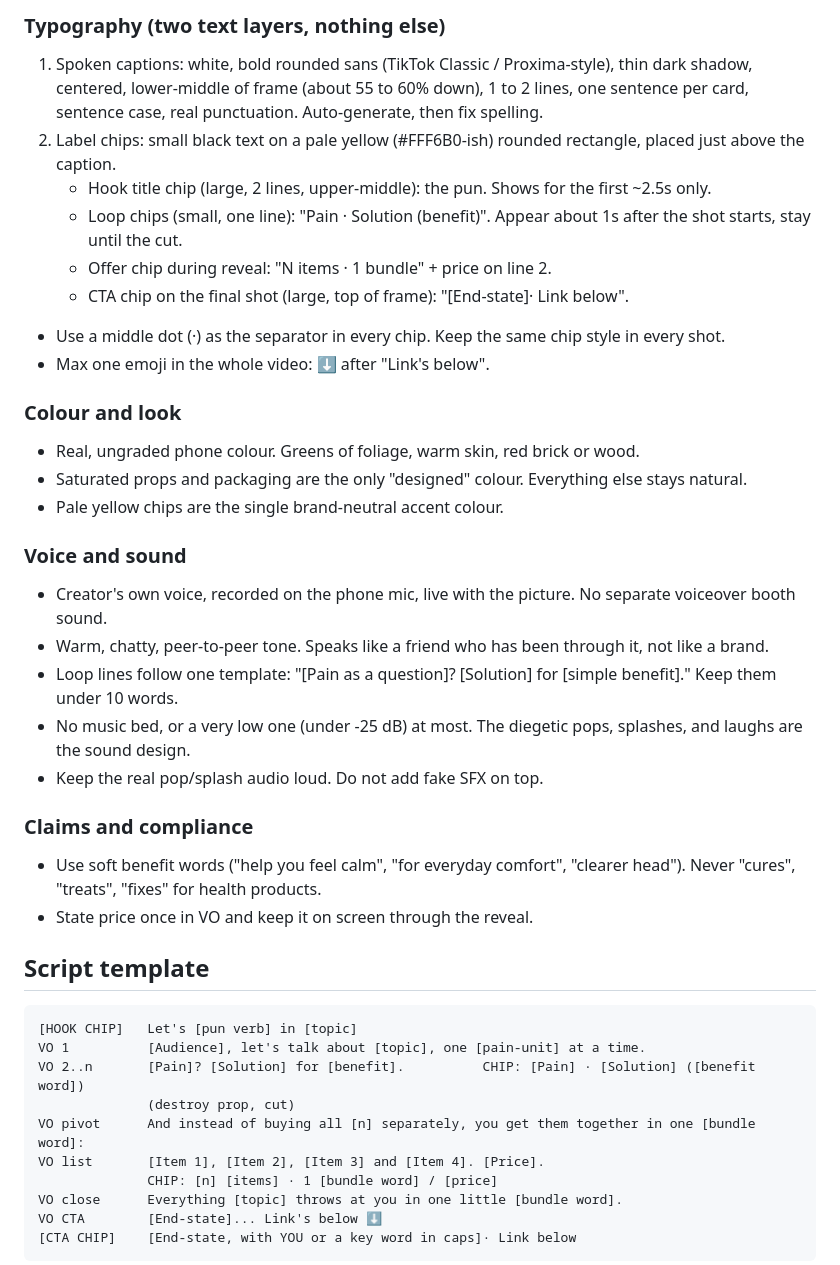
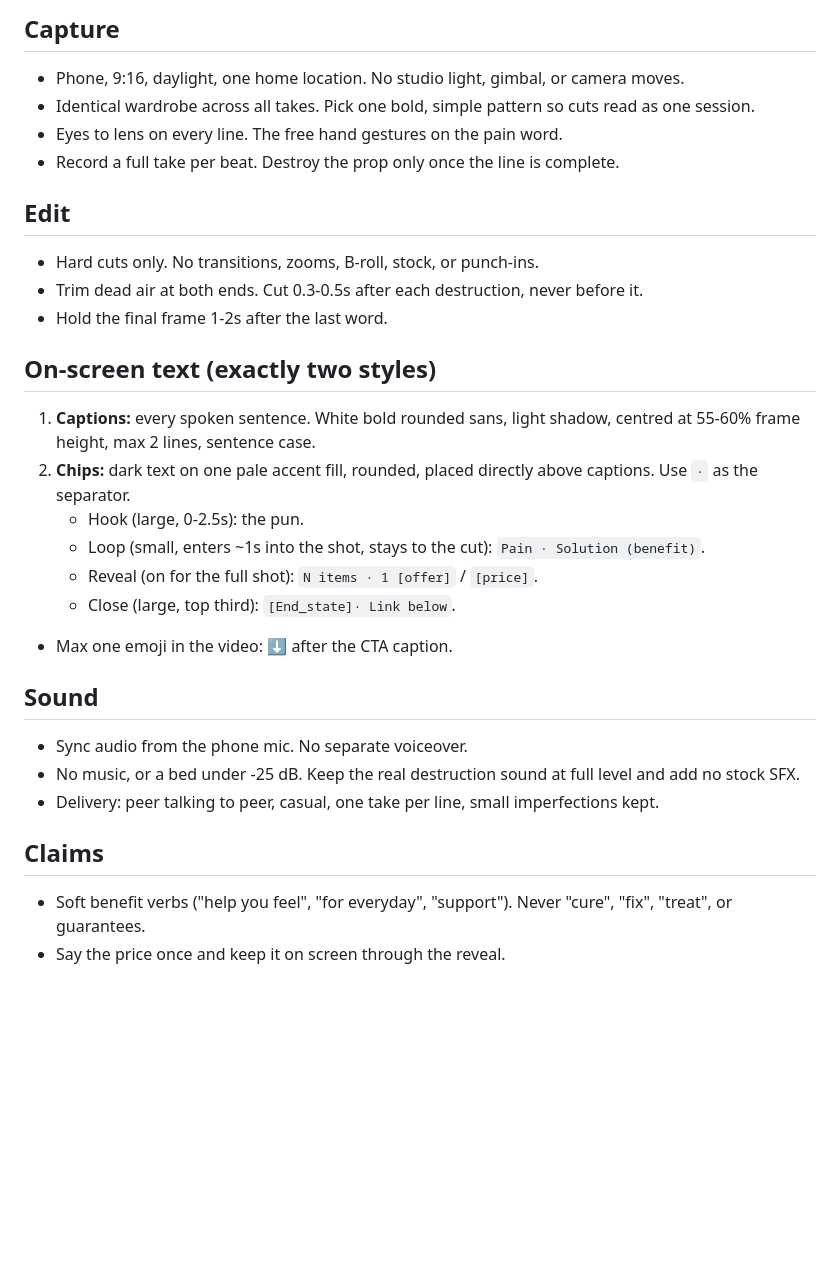
Before and after one commit to arinahz/rocky-vault, a Markdown page: Skills/prop-metaphor-ugc-ad/skill.md, the part around one of its changes. GitHub-like rendering; blank space fills up the shorter version.

````diff
--- a/Skills/prop-metaphor-ugc-ad/skill.md
+++ b/Skills/prop-metaphor-ugc-ad/skill.md
@@ -51,41 +43,30 @@ Skip it for single-benefit products. The format depends on repetition.
 
-### Typography (two text layers, nothing else)
-1. Spoken captions: white, bold rounded sans (TikTok Classic / Proxima-style), thin dark shadow, centered, lower-middle of frame (about 55 to 60% down), 1 to 2 lines, one sentence per card, sentence case, real punctuation. Auto-generate, then fix spelling.
-2. Label chips: small black text on a pale yellow (#FFF6B0-ish) rounded rectangle, placed just above the caption.
-   - Hook title chip (large, 2 lines, upper-middle): the pun. Shows for the first ~2.5s only.
-   - Loop chips (small, one line): "Pain · Solution (benefit)". Appear about 1s after the shot starts, stay until the cut.
-   - Offer chip during reveal: "N items · 1 bundle" + price on line 2.
-   - CTA chip on the final shot (large, top of frame): "[End-state]· Link below".
-- Use a middle dot (·) as the separator in every chip. Keep the same chip style in every shot.
-- Max one emoji in the whole video: ⬇️ after "Link's below".
+## Capture
+- Phone, 9:16, daylight, one home location. No studio light, gimbal, or camera moves.
+- Identical wardrobe across all takes. Pick one bold, simple pattern so cuts read as one session.
+- Eyes to lens on every line. The free hand gestures on the pain word.
+- Record a full take per beat. Destroy the prop only once the line is complete.
 
-### Colour and look
-- Real, ungraded phone colour. Greens of foliage, warm skin, red brick or wood.
-- Saturated props and packaging are the only "designed" colour. Everything else stays natural.
-- Pale yellow chips are the single brand-neutral accent colour.
+## Edit
+- Hard cuts only. No transitions, zooms, B-roll, stock, or punch-ins.
+- Trim dead air at both ends. Cut 0.3-0.5s after each destruction, never before it.
+- Hold the final frame 1-2s after the last word.
 
-### Voice and sound
-- Creator's own voice, recorded on the phone mic, live with the picture. No separate voiceover booth sound.
-- Warm, chatty, peer-to-peer tone. Speaks like a friend who has been through it, not like a brand.
-- Loop lines follow one template: "[Pain as a question]? [Solution] for [simple benefit]." Keep them under 10 words.
-- No music bed, or a very low one (under -25 dB) at most. The diegetic pops, splashes, and laughs are the sound design.
-- Keep the real pop/splash audio loud. Do not add fake SFX on top.
+## On-screen text (exactly two styles)
+1. **Captions:** every spoken sentence. White bold rounded sans, light shadow, centred at 55-60% frame height, max 2 lines, sentence case.
+2. **Chips:** dark text on one pale accent fill, rounded, placed directly above captions. Use `·` as the separator.
+   - Hook (large, 0-2.5s): the pun.
+   - Loop (small, enters ~1s into the shot, stays to the cut): `Pain · Solution (benefit)`.
+   - Reveal (on for the full shot): `N items · 1 [offer]` / `[price]`.
+   - Close (large, top third): `[End_state]· Link below`.
+- Max one emoji in the video: ⬇️ after the CTA caption.
 
-### Claims and compliance
-- Use soft benefit words ("help you feel calm", "for everyday comfort", "clearer head"). Never "cures", "treats", "fixes" for health products.
-- State price once in VO and keep it on screen through the reveal.
+## Sound
+- Sync audio from the phone mic. No separate voiceover.
+- No music, or a bed under -25 dB. Keep the real destruction sound at full level and add no stock SFX.
+- Delivery: peer talking to peer, casual, one take per line, small imperfections kept.
 
-## Script template
-```
-[HOOK CHIP]   Let's [pun verb] in [topic]
-VO 1          [Audience], let's talk about [topic], one [pain-unit] at a time.
-VO 2..n       [Pain]? [Solution] for [benefit].          CHIP: [Pain] · [Solution] ([benefit word])
-              (destroy prop, cut)
-VO pivot      And instead of buying all [n] separately, you get them together in one [bundle word]:
-VO list       [Item 1], [Item 2], [Item 3] and [Item 4]. [Price].
-              CHIP: [n] [items] · 1 [bundle word] / [price]
-VO close      Everything [topic] throws at you in one little [bundle word].
-VO CTA        [End-state]... Link's below ⬇️
-[CTA CHIP]    [End-state, with YOU or a key word in caps]· Link below
-```
+## Claims
+- Soft benefit verbs ("help you feel", "for everyday", "support"). Never "cure", "fix", "treat", or guarantees.
+- Say the price once and keep it on screen through the reveal.
 
````
Also changed, not shown: other parts of Skills/prop-metaphor-ugc-ad/skill.md (+38 -50 lines).
